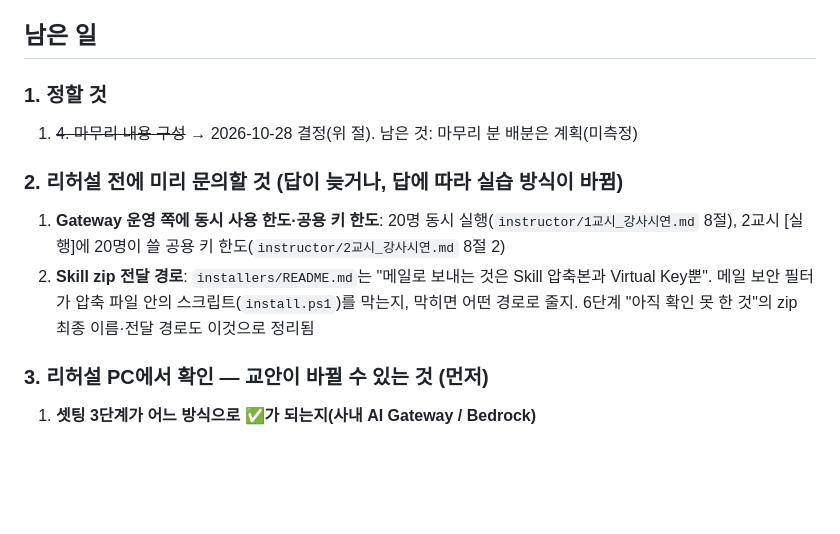
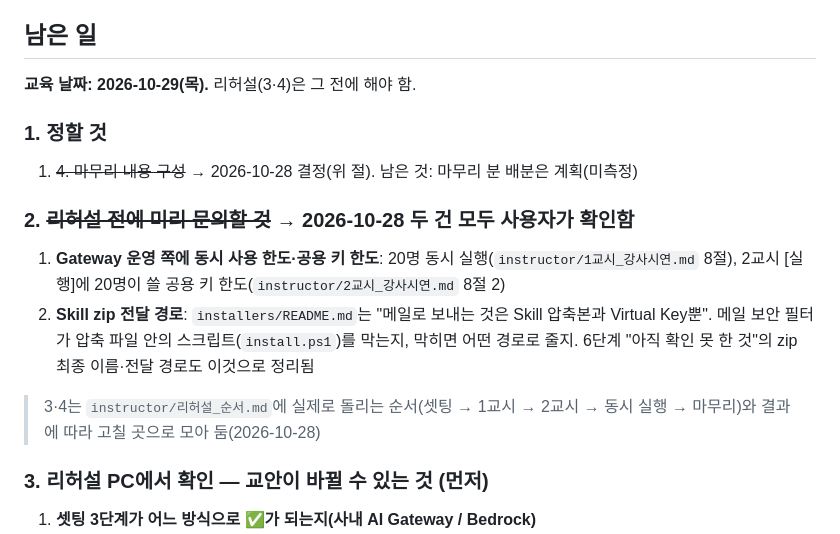
Before and after one commit to rmsidakr/ax-traning, a Markdown page: REVIEW_LOG.md, the part around the change. Drawn GitHub-style; blank space fills up the shorter version.

```diff
--- a/REVIEW_LOG.md
+++ b/REVIEW_LOG.md
@@ -616,12 +616,16 @@
 
 ## 남은 일
 
+**교육 날짜: 2026-10-29(목).** 리허설(3·4)은 그 전에 해야 함.
+
 ### 1. 정할 것
 1. ~~4. 마무리 내용 구성~~ → 2026-10-28 결정(위 절). 남은 것: 마무리 분 배분은 계획(미측정)
 
-### 2. 리허설 전에 미리 문의할 것 (답이 늦거나, 답에 따라 실습 방식이 바뀜)
+### 2. ~~리허설 전에 미리 문의할 것~~ → 2026-10-28 두 건 모두 사용자가 확인함
 1. **Gateway 운영 쪽에 동시 사용 한도·공용 키 한도**: 20명 동시 실행(`instructor/1교시_강사시연.md` 8절), 2교시 [실행]에 20명이 쓸 공용 키 한도(`instructor/2교시_강사시연.md` 8절 2)
 2. **Skill zip 전달 경로**: `installers/README.md`는 "메일로 보내는 것은 Skill 압축본과 Virtual Key뿐". 메일 보안 필터가 압축 파일 안의 스크립트(`install.ps1`)를 막는지, 막히면 어떤 경로로 줄지. 6단계 "아직 확인 못 한 것"의 zip 최종 이름·전달 경로도 이것으로 정리됨
+
+> 3·4는 `instructor/리허설_순서.md`에 실제로 돌리는 순서(셋팅 → 1교시 → 2교시 → 동시 실행 → 마무리)와 결과에 따라 고칠 곳으로 모아 둠(2026-10-28)
 
 ### 3. 리허설 PC에서 확인 — 교안이 바뀔 수 있는 것 (먼저)
 1. **셋팅 3단계가 어느 방식으로 ✅가 되는지(사내 AI Gateway / Bedrock)**
```
Also changed, not shown: instructor/리허설_순서.md (added, +53 -0 lines).
